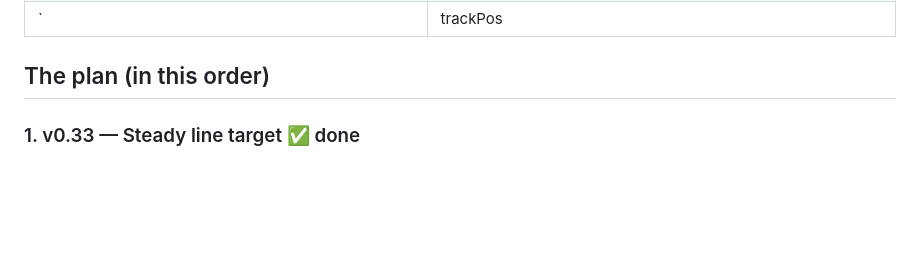
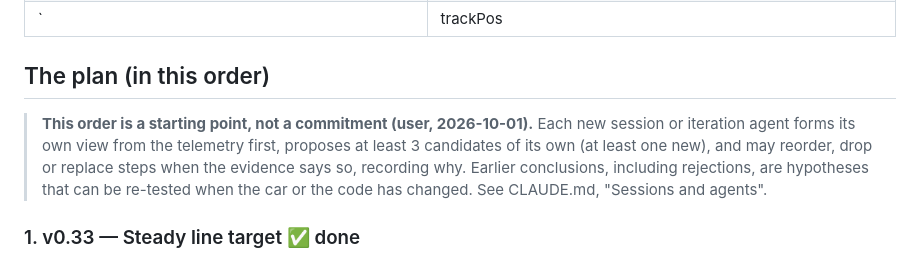
Before and after one commit to AdrianoNTorres/IBM-AI-RACE-CHALLENGE, a Markdown page: improvement-plan.md, the part around the change. Drawn GitHub-style; blank space fills up the shorter version.

Commit message:
improvement-plan: the order is a starting point; each new agent re-evaluates with its own ideas

```diff
--- a/improvement-plan.md
+++ b/improvement-plan.md
@@ -32,6 +32,8 @@ This plan merges the user's improvement plan (written against v0.31) with Claude
 | `|trackPos|` | mean 0.13 (v0.33: 0.17), max 0.59 (v0.33: 0.65) |
 
 ## The plan (in this order)
+
+> **This order is a starting point, not a commitment (user, 2026-10-01).** Each new session or iteration agent forms its own view from the telemetry first, proposes at least 3 candidates of its own (at least one new), and may reorder, drop or replace steps when the evidence says so, recording why. Earlier conclusions, including rejections, are hypotheses that can be re-tested when the car or the code has changed. See CLAUDE.md, "Sessions and agents".
 
 ### 1. v0.33 — Steady line target ✅ done
 
```
